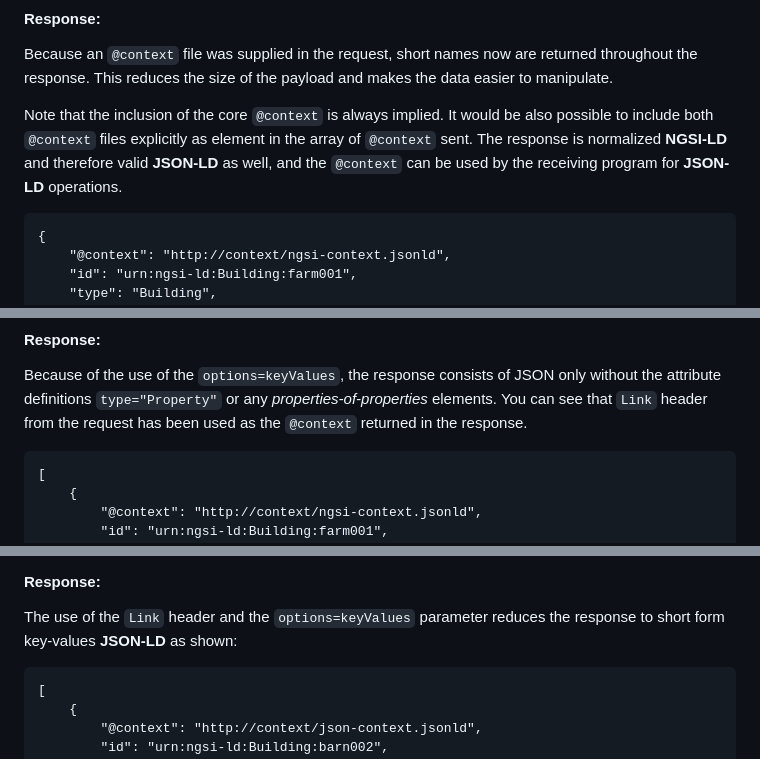
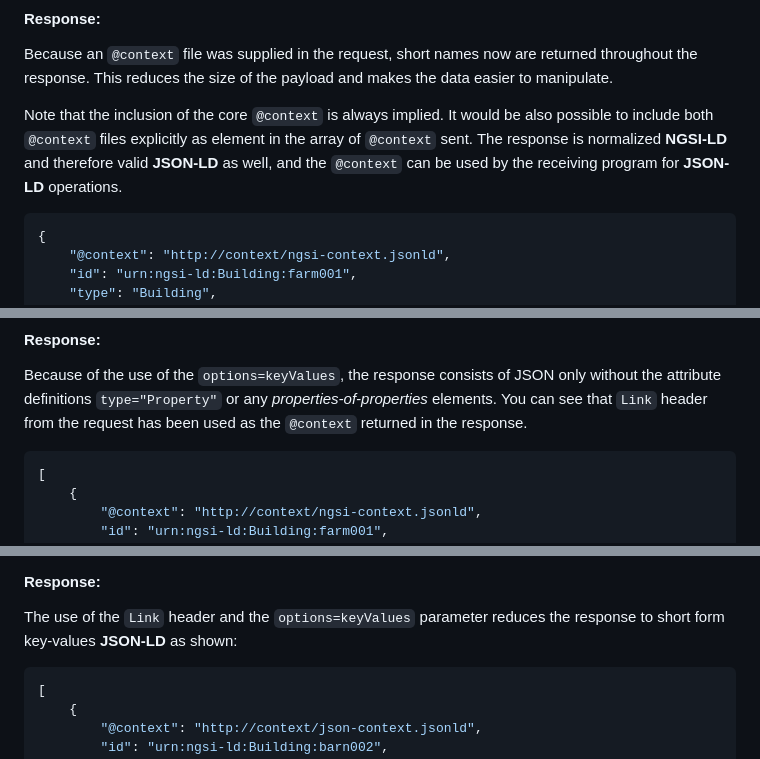
Before and after one commit to FIWARE/tutorials.Getting-Started, a Markdown page: README.md, 3 parts joined by grey strips. GitHub-like rendering.

````diff
--- a/README.md
+++ b/README.md
@@ -649,7 +649,7 @@ Note that the inclusion of the core `@context` is always implied. It would be al
 files explicitly as element in the array of `@context` sent. The response is normalized **NGSI-LD** and therefore valid
 **JSON-LD** as well, and the `@context` can be used by the receiving program for **JSON-LD** operations.
 
-```jsonld
+```json
 {
     "@context": "http://context/ngsi-context.jsonld",
     "id": "urn:ngsi-ld:Building:farm001",
@@ -715,7 +715,7 @@ Because of the use of the `options=keyValues`, the response consists of JSON onl
 `type="Property"` or any _properties-of-properties_ elements. You can see that `Link` header from the request has been
 used as the `@context` returned in the response.
 
-```jsonld
+```json
 [
     {
         "@context": "http://context/ngsi-context.jsonld",
@@ -784,7 +784,7 @@ curl -G -X GET \
 The use of the `Link` header and the `options=keyValues` parameter reduces the response to short form key-values
 **JSON-LD** as shown:
 
-```jsonld
+```json
 [
     {
         "@context": "http://context/json-context.jsonld",
````
Also changed, not shown: other parts of README.md (+8 -8 lines), README.ja.md (+10 -10 lines).
